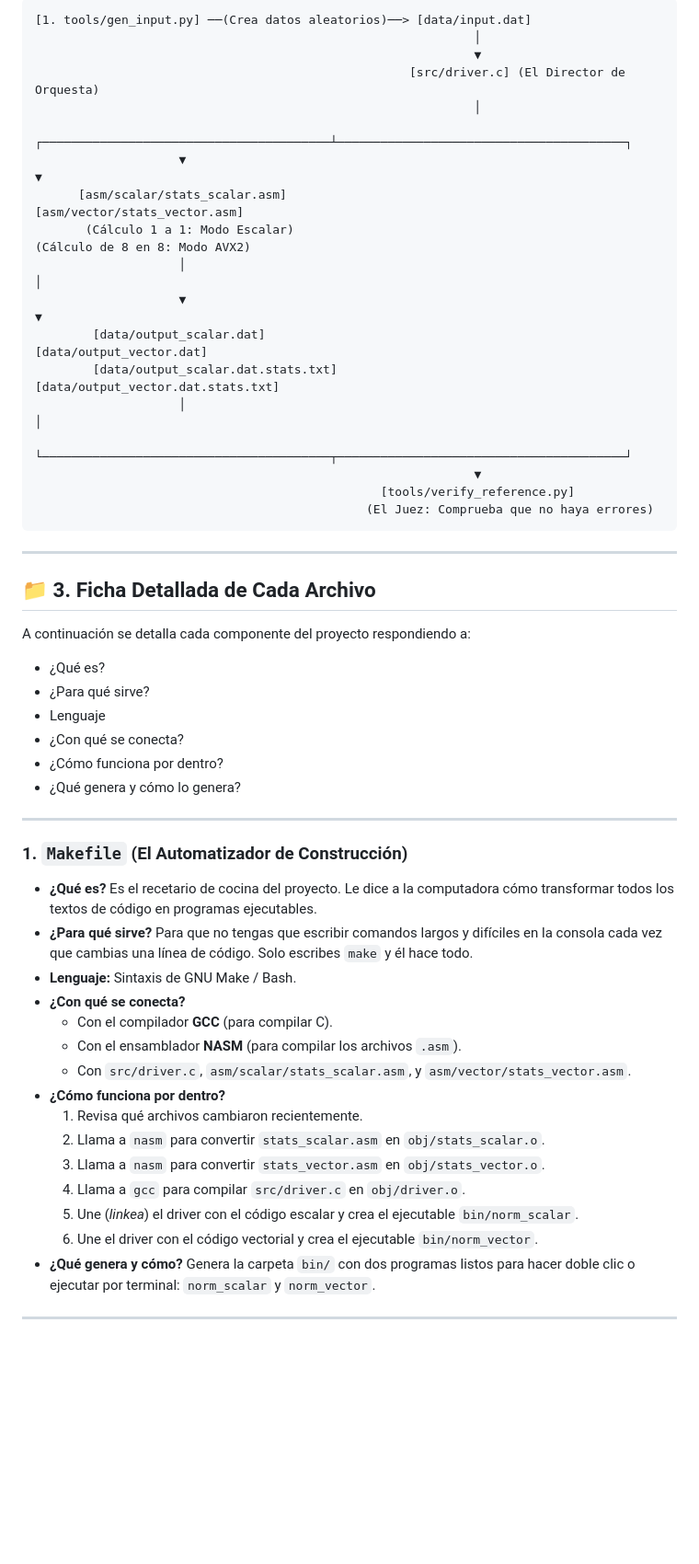
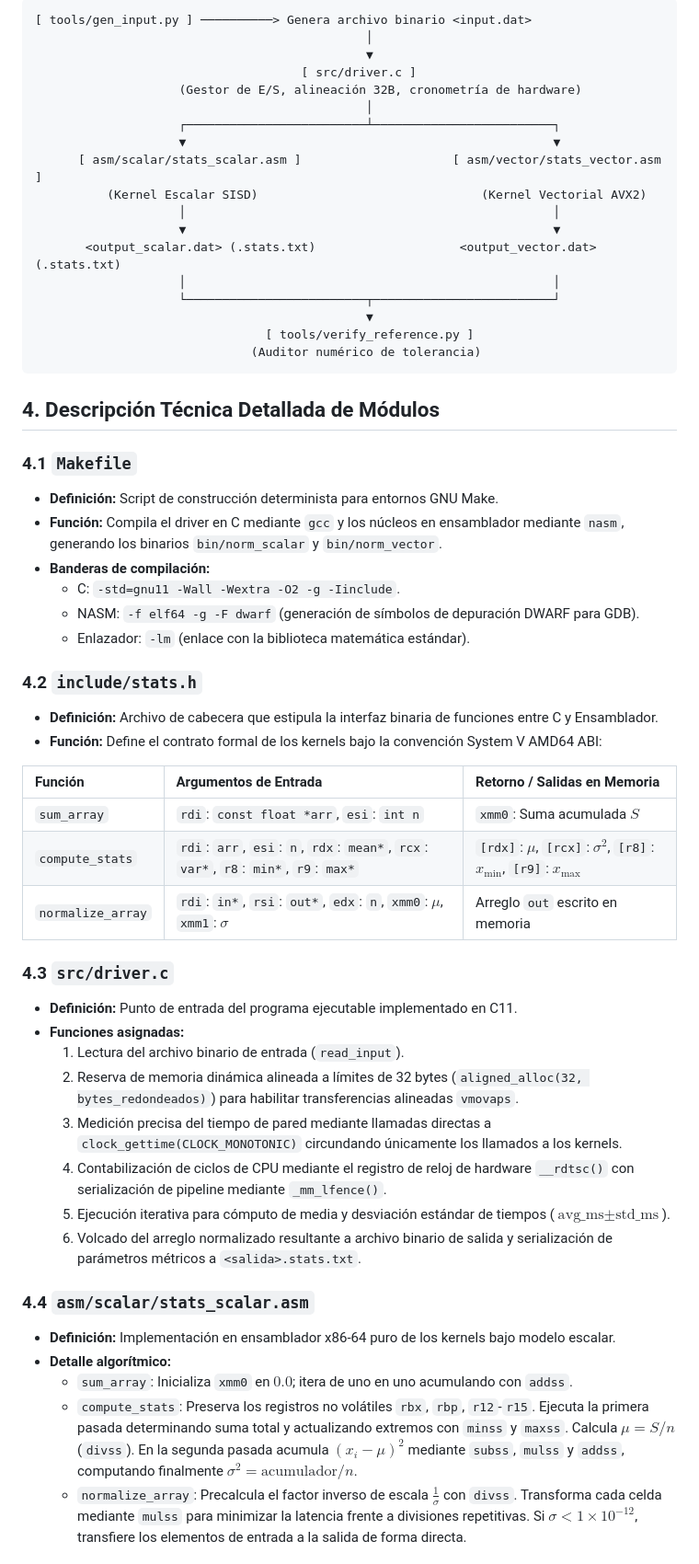
Before and after one commit to JesusSolis-LN/Proyecto-1-Arquitectura-de-computadores-1, a Markdown page: GUIA_DEL_PROYECTO.md, the part around one of its changes. Shown at 92% size. Drawn GitHub-style; blank space fills up the shorter version.

Commit message:
docs: reescribir guias bajo directrices formales de redaccion tecnica e ingenieria

````diff
--- a/GUIA_DEL_PROYECTO.md
+++ b/GUIA_DEL_PROYECTO.md
@@ -33,55 +54,59 @@ Así viajan los datos a través del proyecto:
 
 ```
-[1. tools/gen_input.py] ──(Crea datos aleatorios)──> [data/input.dat]
-                                                             │
-                                                             ▼
-                                                    [src/driver.c] (El Director de Orquesta)
-                                                             │
-                    ┌────────────────────────────────────────┴────────────────────────────────────────┐
-                    ▼                                                                                 ▼
-      [asm/scalar/stats_scalar.asm]                                                     [asm/vector/stats_vector.asm]
-       (Cálculo 1 a 1: Modo Escalar)                                                     (Cálculo de 8 en 8: Modo AVX2)
-                    │                                                                                 │
-                    ▼                                                                                 ▼
-        [data/output_scalar.dat]                                                          [data/output_vector.dat]
-        [data/output_scalar.dat.stats.txt]                                                [data/output_vector.dat.stats.txt]
-                    │                                                                                 │
-                    └────────────────────────────────────────┬────────────────────────────────────────┘
-                                                             ▼
-                                                [tools/verify_reference.py]
-                                              (El Juez: Comprueba que no haya errores)
+[ tools/gen_input.py ] ──────────> Genera archivo binario <input.dat>
+                                              │
+                                              ▼
+                                     [ src/driver.c ]
+                    (Gestor de E/S, alineación 32B, cronometría de hardware)
+                                              │
+                    ┌─────────────────────────┴─────────────────────────┐
+                    ▼                                                   ▼
+      [ asm/scalar/stats_scalar.asm ]                     [ asm/vector/stats_vector.asm ]
+          (Kernel Escalar SISD)                               (Kernel Vectorial AVX2)
+                    │                                                   │
+                    ▼                                                   ▼
+       <output_scalar.dat> (.stats.txt)                    <output_vector.dat> (.stats.txt)
+                    │                                                   │
+                    └─────────────────────────┬─────────────────────────┘
+                                              ▼
+                                [ tools/verify_reference.py ]
+                              (Auditor numérico de tolerancia)
 ```
 
----
+## 4. Descripción Técnica Detallada de Módulos
 
-## 📁 3. Ficha Detallada de Cada Archivo
+### 4.1 `Makefile`
+* **Definición:** Script de construcción determinista para entornos GNU Make.
+* **Función:** Compila el driver en C mediante `gcc` y los núcleos en ensamblador mediante `nasm`, generando los binarios `bin/norm_scalar` y `bin/norm_vector`.
+* **Banderas de compilación:**
+  * C: `-std=gnu11 -Wall -Wextra -O2 -g -Iinclude`.
+  * NASM: `-f elf64 -g -F dwarf` (generación de símbolos de depuración DWARF para GDB).
+  * Enlazador: `-lm` (enlace con la biblioteca matemática estándar).
 
-A continuación se detalla cada componente del proyecto respondiendo a:
-- ¿Qué es?
-- ¿Para qué sirve?
-- Lenguaje
-- ¿Con qué se conecta?
-- ¿Cómo funciona por dentro?
-- ¿Qué genera y cómo lo genera?
+### 4.2 `include/stats.h`
+* **Definición:** Archivo de cabecera que estipula la interfaz binaria de funciones entre C y Ensamblador.
+* **Función:** Define el contrato formal de los kernels bajo la convención System V AMD64 ABI:
 
----
+| Función | Argumentos de Entrada | Retorno / Salidas en Memoria |
+| :--- | :--- | :--- |
+| `sum_array` | `rdi`: `const float *arr`, `esi`: `int n` | `xmm0`: Suma acumulada $S$ |
+| `compute_stats` | `rdi`: `arr`, `esi`: `n`, `rdx`: `mean*`, `rcx`: `var*`, `r8`: `min*`, `r9`: `max*` | `[rdx]`: $\mu$, `[rcx]`: $\sigma^2$, `[r8]`: $x_{\min}$, `[r9]`: $x_{\max}$ |
+| `normalize_array` | `rdi`: `in*`, `rsi`: `out*`, `edx`: `n`, `xmm0`: $\mu$, `xmm1`: $\sigma$ | Arreglo `out` escrito en memoria |
 
-### 1. `Makefile` (El Automatizador de Construcción)
-- **¿Qué es?** Es el recetario de cocina del proyecto. Le dice a la computadora cómo transformar todos los textos de código en programas ejecutables.
-- **¿Para qué sirve?** Para que no tengas que escribir comandos largos y difíciles en la consola cada vez que cambias una línea de código. Solo escribes `make` y él hace todo.
-- **Lenguaje:** Sintaxis de GNU Make / Bash.
-- **¿Con qué se conecta?**
-  - Con el compilador **GCC** (para compilar C).
-  - Con el ensamblador **NASM** (para compilar los archivos `.asm`).
-  - Con `src/driver.c`, `asm/scalar/stats_scalar.asm`, y `asm/vector/stats_vector.asm`.
-- **¿Cómo funciona por dentro?**
-  1. Revisa qué archivos cambiaron recientemente.
-  2. Llama a `nasm` para convertir `stats_scalar.asm` en `obj/stats_scalar.o`.
-  3. Llama a `nasm` para convertir `stats_vector.asm` en `obj/stats_vector.o`.
-  4. Llama a `gcc` para compilar `src/driver.c` en `obj/driver.o`.
-  5. Une (*linkea*) el driver con el código escalar y crea el ejecutable `bin/norm_scalar`.
-  6. Une el driver con el código vectorial y crea el ejecutable `bin/norm_vector`.
-- **¿Qué genera y cómo?** Genera la carpeta `bin/` con dos programas listos para hacer doble clic o ejecutar por terminal: `norm_scalar` y `norm_vector`.
+### 4.3 `src/driver.c`
+* **Definición:** Punto de entrada del programa ejecutable implementado en C11.
+* **Funciones asignadas:**
+  1. Lectura del archivo binario de entrada (`read_input`).
+  2. Reserva de memoria dinámica alineada a límites de 32 bytes (`aligned_alloc(32, bytes_redondeados)`) para habilitar transferencias alineadas `vmovaps`.
+  3. Medición precisa del tiempo de pared mediante llamadas directas a `clock_gettime(CLOCK_MONOTONIC)` circundando únicamente los llamados a los kernels.
+  4. Contabilización de ciclos de CPU mediante el registro de reloj de hardware `__rdtsc()` con serialización de pipeline mediante `_mm_lfence()`.
+  5. Ejecución iterativa para cómputo de media y desviación estándar de tiempos ($\text{avg\_ms} \pm \text{std\_ms}$).
+  6. Volcado del arreglo normalizado resultante a archivo binario de salida y serialización de parámetros métricos a `<salida>.stats.txt`.
 
----
+### 4.4 `asm/scalar/stats_scalar.asm`
+* **Definición:** Implementación en ensamblador x86-64 puro de los kernels bajo modelo escalar.
+* **Detalle algorítmico:**
+  * `sum_array`: Inicializa `xmm0` en $0.0$; itera de uno en uno acumulando con `addss`.
+  * `compute_stats`: Preserva los registros no volátiles `rbx`, `rbp`, `r12`-`r15`. Ejecuta la primera pasada determinando suma total y actualizando extremos con `minss` y `maxss`. Calcula $\mu = S / n$ (`divss`). En la segunda pasada acumula $(x_i - \mu)^2$ mediante `subss`, `mulss` y `addss`, computando finalmente $\sigma^2 = \text{acumulador} / n$.
+  * `normalize_array`: Precalcula el factor inverso de escala $\frac{1}{\sigma}$ con `divss`. Transforma cada celda mediante `mulss` para minimizar la latencia frente a divisiones repetitivas. Si $\sigma < 1 \times 10^{-12}$, transfiere los elementos de entrada a la salida de forma directa.
 
````
Also changed, not shown: other parts of GUIA_DEL_PROYECTO.md (+79 -171 lines), INSTRUCCIONES_EJECUCION.md (+62 -66 lines).
